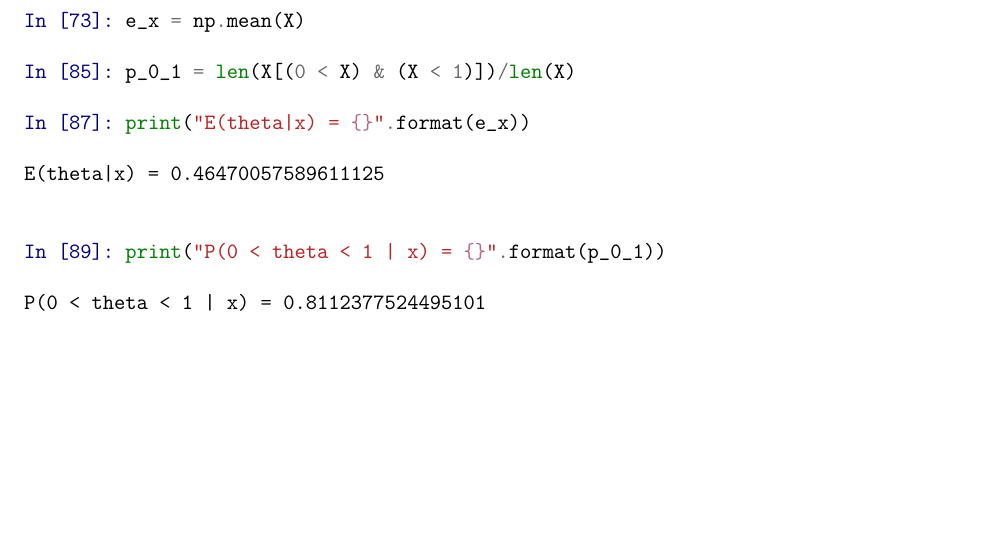
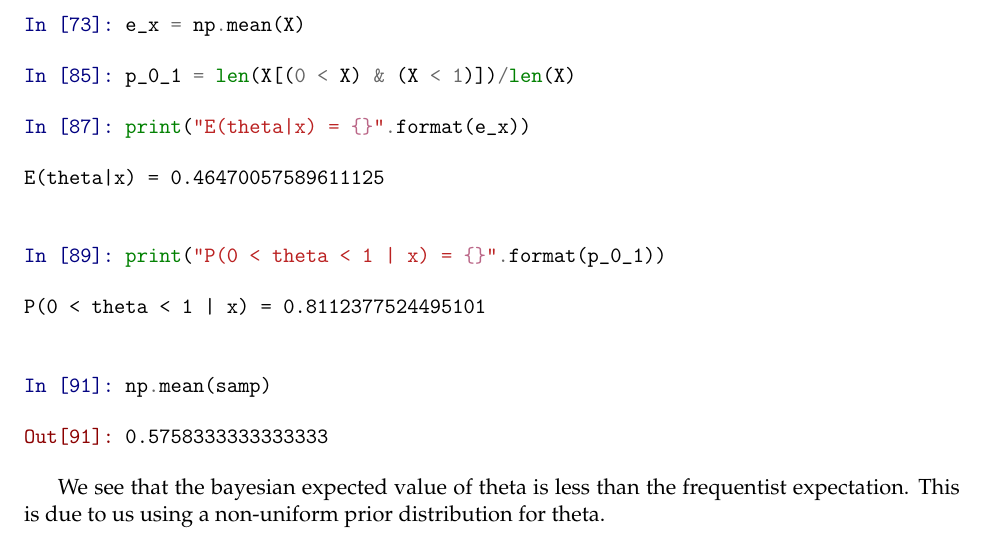
Before and after one commit to cfizette/NYU-Data-Science, a LaTeX problem sheet (DS-1002/hw10/notebook.tex): part of page 3 of 3, cut so that both start at the same text, the shorter picture padded with empty space. The pictures show the PDF file DS-1002/hw10/hw10.pdf that the author committed with the source.

Commit message:
Finished problem

```diff
--- a/DS-1002/hw10/notebook.tex
+++ b/DS-1002/hw10/notebook.tex
@@ -425,6 +425,19 @@ P(0 < theta < 1 | x) = 0.8112377524495101
 
     \end{Verbatim}
 
+    \begin{Verbatim}[commandchars=\\\{\}]
+{\color{incolor}In [{\color{incolor}91}]:} \PY{n}{np}\PY{o}{.}\PY{n}{mean}\PY{p}{(}\PY{n}{samp}\PY{p}{)}
+\end{Verbatim}
+
+
+\begin{Verbatim}[commandchars=\\\{\}]
+{\color{outcolor}Out[{\color{outcolor}91}]:} 0.5758333333333333
+\end{Verbatim}
+
+    We see that the bayesian expected value of theta is less than the
+frequentist expectation. This is due to us using a non-uniform prior
+distribution for theta.
+
 
     % Add a bibliography block to the postdoc
 
```
Also changed, not shown: DS-1002/hw10/hw10.pdf, 1 other file.
